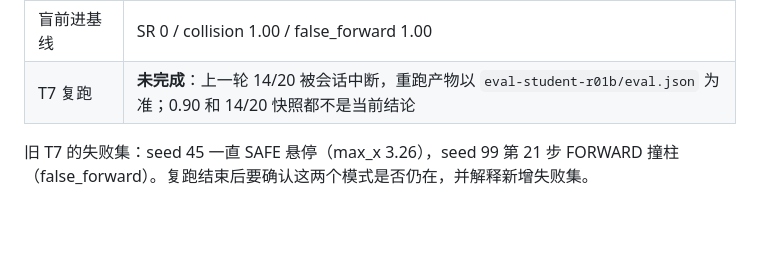
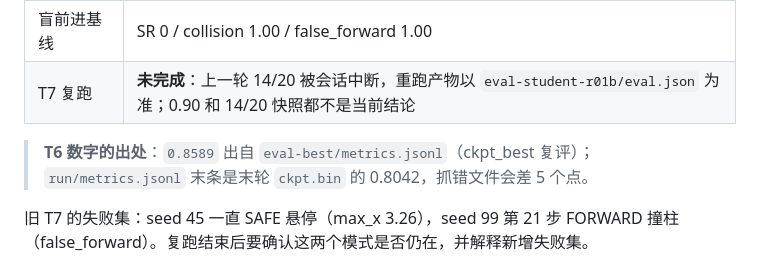
Before and after one commit to xu967/ALVLN, a Markdown page: uav_rgb/docs/HANDOFF.md, the part around the change. Rendered like a GitHub page; blank space fills up the shorter version.

```diff
--- a/uav_rgb/docs/HANDOFF.md
+++ b/uav_rgb/docs/HANDOFF.md
@@ -156,6 +156,9 @@ setsid nohup env DISPLAY=:20 XDG_RUNTIME_DIR=/tmp/xdg TMPDIR="$BASE/tmp" \
 | T7 旧版闭环 | SR 0.90（18/20）/ collision 0.05 / stuck 0.00 / false_forward 0.05；动作 SAFE 57 / FWD 1095 / LEFT 178 / RIGHT 211；p50 40.4 ms / p95 59.3 ms（warm n=1521） |
 | 盲前进基线 | SR 0 / collision 1.00 / false_forward 1.00 |
 | T7 复跑 | **未完成**：上一轮 14/20 被会话中断，重跑产物以 `eval-student-r01b/eval.json` 为准；0.90 和 14/20 快照都不是当前结论 |
+
+> **T6 数字的出处**：`0.8589` 出自 `eval-best/metrics.jsonl`（ckpt_best 复评）；
+> `run/metrics.jsonl` 末条是末轮 `ckpt.bin` 的 0.8042，抓错文件会差 5 个点。
 
 旧 T7 的失败集：seed 45 一直 SAFE 悬停（max_x 3.26），seed 99 第 21 步 FORWARD 撞柱
 （false_forward）。复跑结束后要确认这两个模式是否仍在，并解释新增失败集。
```
Also changed, not shown: uav_rgb/docs/EVAL_STANDARD.md (+18 -5 lines), 1 other file.
